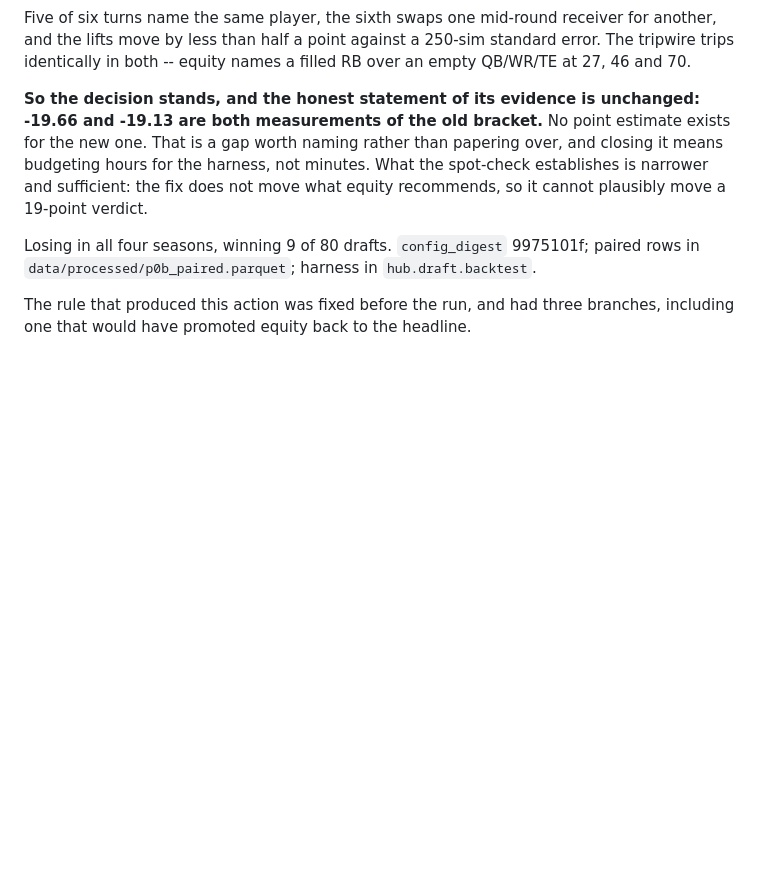
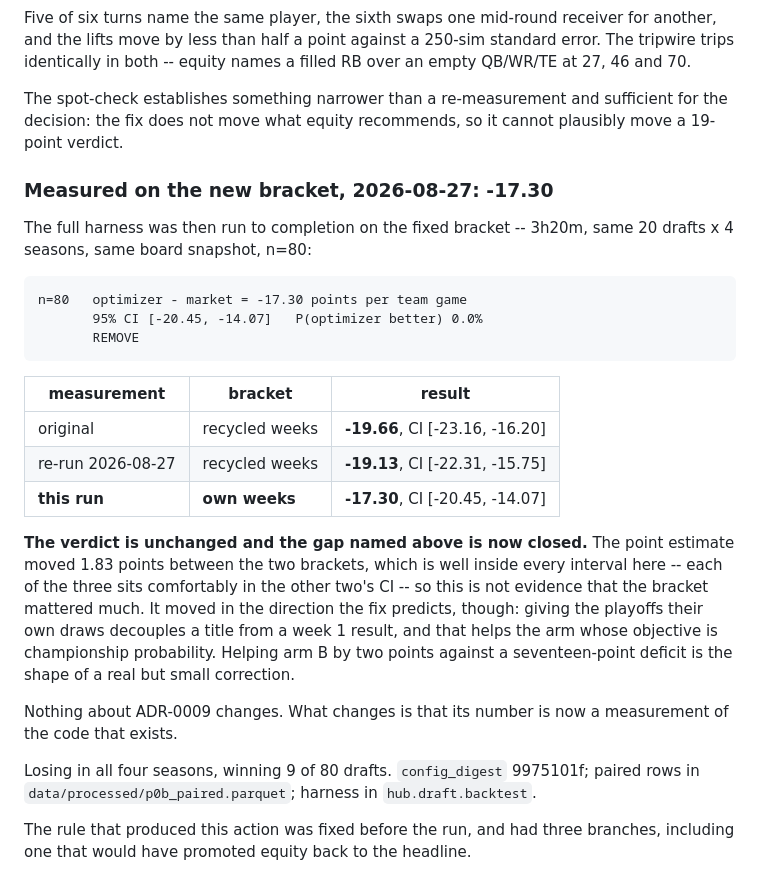
Before and after one commit to jacksonmlukas/football-hub, a Markdown page: docs/adr/0009-championship-equity-does-not-pick.md, the part around the change. Drawn GitHub-style; blank space fills up the shorter version.

Commit message:
The equity gate on the fixed bracket: -17.30, and the verdict holds
The overnight run finished, 3h20m, and closes the gap ADR-0009 named this
morning: -19.66 and -19.13 were both measurements of the OLD bracket, and no
point estimate existed for the new one.

    n=80   optimizer - market = -17.30 points per team game
           95% CI [-20.45, -14.07]   P(optimizer better) 0.0%   REMOVE

The estimate moved 1.83 points between brackets, which is well inside every
interval involved -- each of the three sits comfortably in the other two's CI --
so this is not evidence the bracket mattered much. It moved the way the fix
predicts: giving the playoffs their own draws decouples a title from a week 1
result, which helps the arm whose objective is championship probability. Helping
arm B by two points against a seventeen-point deficit is a real but small
correction.

The decision does not change. Its number is now a measurement of the code that
actually exists.

Co-Authored-By: Claude Opus 5 <noreply@anthropic.com>

```diff
--- a/docs/adr/0009-championship-equity-does-not-pick.md
+++ b/docs/adr/0009-championship-equity-does-not-pick.md
@@ -48,11 +48,35 @@ Five of six turns name the same player, the sixth swaps one mid-round receiver f
 and the lifts move by less than half a point against a 250-sim standard error. The tripwire
 trips identically in both -- equity names a filled RB over an empty QB/WR/TE at 27, 46 and 70.
 
-**So the decision stands, and the honest statement of its evidence is unchanged: -19.66 and
--19.13 are both measurements of the old bracket.** No point estimate exists for the new one.
-That is a gap worth naming rather than papering over, and closing it means budgeting hours for
-the harness, not minutes. What the spot-check establishes is narrower and sufficient: the fix
-does not move what equity recommends, so it cannot plausibly move a 19-point verdict.
+The spot-check establishes something narrower than a re-measurement and sufficient for the
+decision: the fix does not move what equity recommends, so it cannot plausibly move a 19-point
+verdict.
+
+### Measured on the new bracket, 2026-08-27: -17.30
+
+The full harness was then run to completion on the fixed bracket -- 3h20m, same 20 drafts x 4
+seasons, same board snapshot, n=80:
+
+    n=80   optimizer - market = -17.30 points per team game
+           95% CI [-20.45, -14.07]   P(optimizer better) 0.0%
+           REMOVE
+
+| measurement | bracket | result |
+|---|---|---|
+| original | recycled weeks | **-19.66**, CI [-23.16, -16.20] |
+| re-run 2026-08-27 | recycled weeks | **-19.13**, CI [-22.31, -15.75] |
+| **this run** | **own weeks** | **-17.30**, CI [-20.45, -14.07] |
+
+**The verdict is unchanged and the gap named above is now closed.** The point estimate moved
+1.83 points between the two brackets, which is well inside every interval here -- each of the
+three sits comfortably in the other two's CI -- so this is not evidence that the bracket
+mattered much. It moved in the direction the fix predicts, though: giving the playoffs their
+own draws decouples a title from a week 1 result, and that helps the arm whose objective is
+championship probability. Helping arm B by two points against a seventeen-point deficit is the
+shape of a real but small correction.
+
+Nothing about ADR-0009 changes. What changes is that its number is now a measurement of the
+code that exists.
 
 Losing in all four seasons, winning 9 of 80 drafts. `config_digest` 9975101f; paired rows in
 `data/processed/p0b_paired.parquet`; harness in `hub.draft.backtest`.
```
